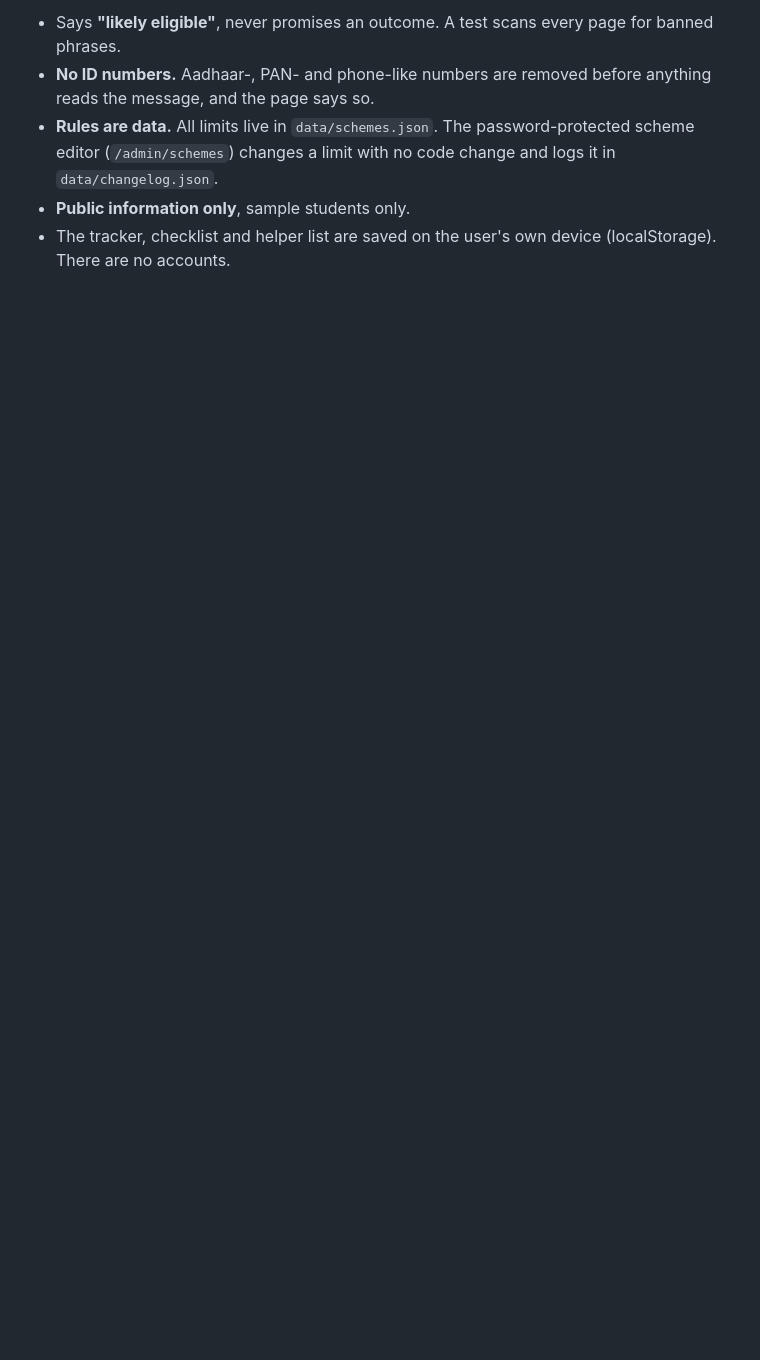
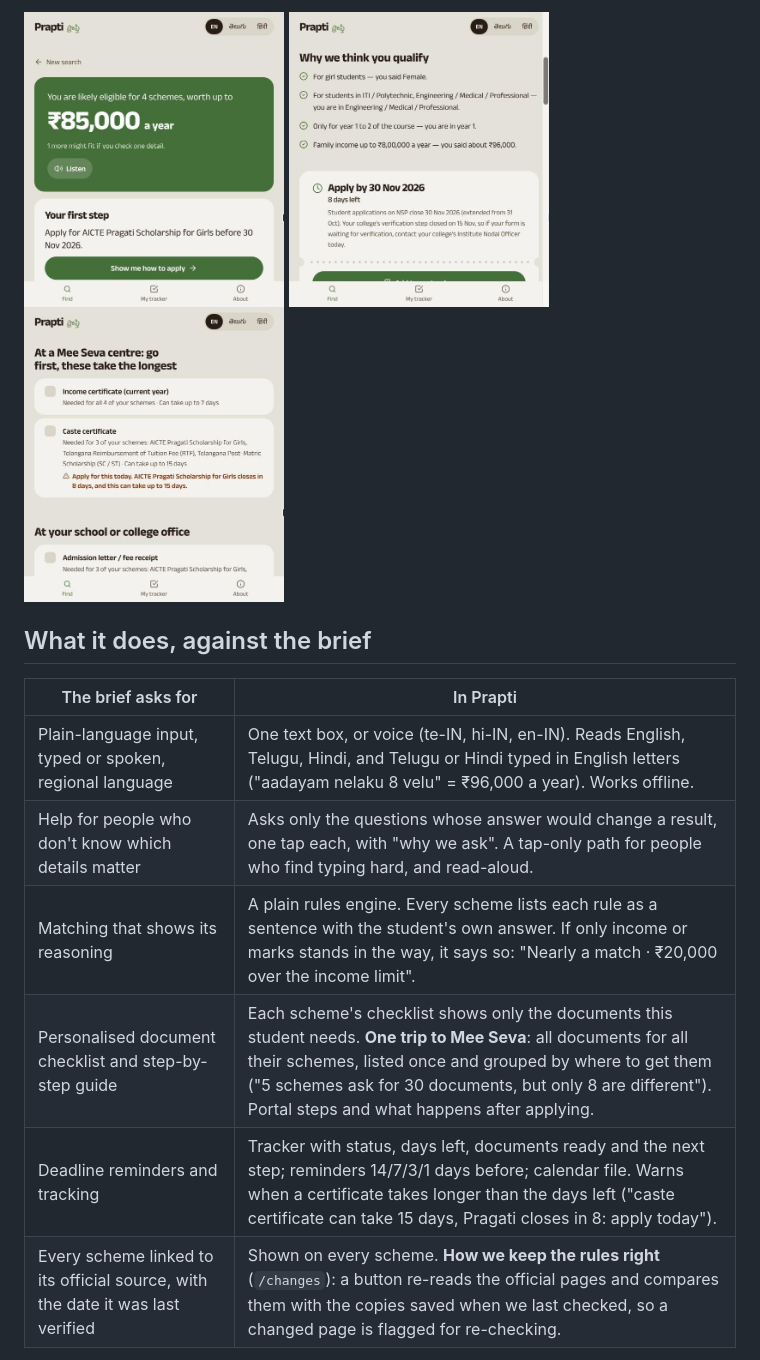
Before and after one commit to KAVY-01/prapti, a Markdown page: README.md, the part around one of its changes. GitHub-like rendering; pictures changed too: docs/screens/1-results.jpg (added), docs/screens/2-reasons.jpg (added), docs/screens/3-one-trip.jpg (added); blank space fills up the shorter version.

Commit message:
README for judges: try-it examples, screenshots, brief table, accuracy, honest limits
Also the updated submission text and demo path.

```diff
--- a/README.md
+++ b/README.md
@@ -25,6 +23,18 @@ Students from Class 9 to PG in Telangana whose families earn under about ₹8 la
 
-- Says **"likely eligible"**, never promises an outcome. A test scans every page for banned phrases.
-- **No ID numbers.** Aadhaar-, PAN- and phone-like numbers are removed before anything reads the message, and the page says so.
-- **Rules are data.** All limits live in `data/schemes.json`. The password-protected scheme editor (`/admin/schemes`) changes a limit with no code change and logs it in `data/changelog.json`.
-- **Public information only**, sample students only.
-- The tracker, checklist and helper list are saved on the user's own device (localStorage). There are no accounts.
+<p>
+<img src="docs/screens/1-results.jpg" width="260" alt="Results: likely eligible for 4 schemes, worth up to ₹85,000 a year, with the first step">
+<img src="docs/screens/2-reasons.jpg" width="260" alt="Every rule as a sentence with the student's own answer, and the last date">
+<img src="docs/screens/3-one-trip.jpg" width="260" alt="One trip to Mee Seva: documents grouped by place, with a warning that the caste certificate takes longer than the days left">
+</p>
+
+## What it does, against the brief
+
+| The brief asks for | In Prapti |
+|---|---|
+| Plain-language input, typed or spoken, regional language | One text box, or voice (te-IN, hi-IN, en-IN). Reads English, Telugu, Hindi, and Telugu or Hindi typed in English letters ("aadayam nelaku 8 velu" = ₹96,000 a year). Works offline. |
+| Help for people who don't know which details matter | Asks only the questions whose answer would change a result, one tap each, with "why we ask". A tap-only path for people who find typing hard, and read-aloud. |
+| Matching that shows its reasoning | A plain rules engine. Every scheme lists each rule as a sentence with the student's own answer. If only income or marks stands in the way, it says so: "Nearly a match · ₹20,000 over the income limit". |
+| Personalised document checklist and step-by-step guide | Each scheme's checklist shows only the documents this student needs. **One trip to Mee Seva**: all documents for all their schemes, listed once and grouped by where to get them ("5 schemes ask for 30 documents, but only 8 are different"). Portal steps and what happens after applying. |
+| Deadline reminders and tracking | Tracker with status, days left, documents ready and the next step; reminders 14/7/3/1 days before; calendar file. Warns when a certificate takes longer than the days left ("caste certificate can take 15 days, Pragati closes in 8: apply today"). |
+| Every scheme linked to its official source, with the date it was last verified | Shown on every scheme. **How we keep the rules right** (`/changes`): a button re-reads the official pages and compares them with the copies saved when we last checked, so a changed page is flagged for re-checking. |
+
```
Also changed, not shown: other parts of README.md (+65 -41 lines), SUBMISSION.md (+9 -9 lines).
